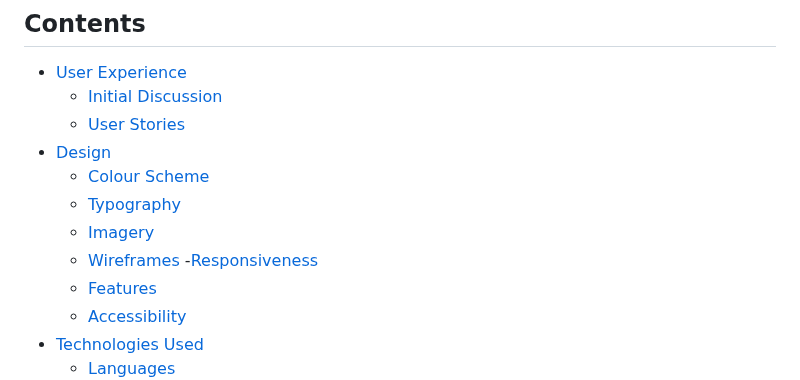
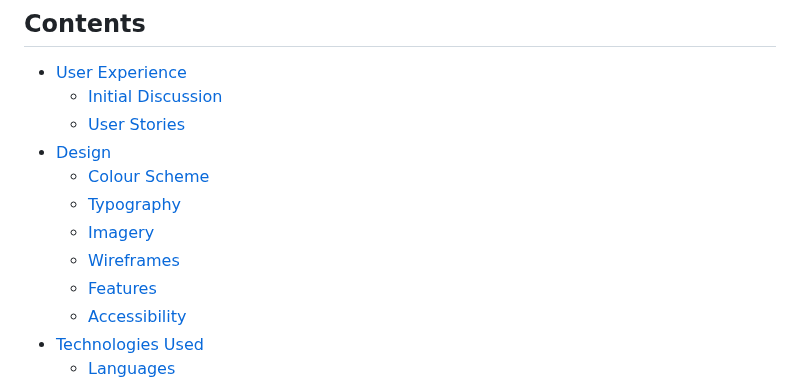
Before and after one commit to simonhw/beekeeping, a Markdown page: README.md, the part around one of its changes. Rendered like a GitHub page.

```diff
--- a/README.md
+++ b/README.md
@@ -18,7 +18,6 @@ Live website on Github Pages: [West Cork Beekeeping](https://simonhw.github.io/b
     - [Typography](#Typography)
     - [Imagery](#Imagery)
     - [Wireframes](#Wireframes)
-      -[Responsiveness](#Responsiveness)
     - [Features](#Features)
     - [Accessibility](#Accessibility)
 - [Technologies Used](#Technologies-Used)
```
Also changed, not shown: other parts of README.md (+4 -4 lines).
